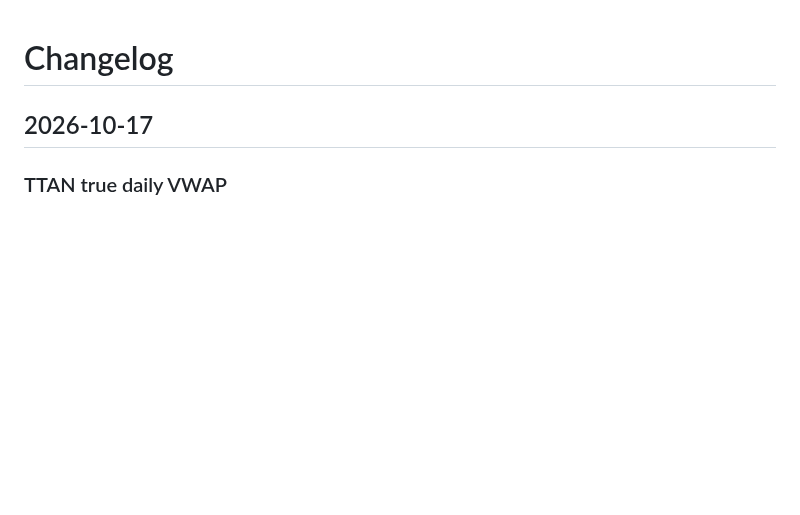
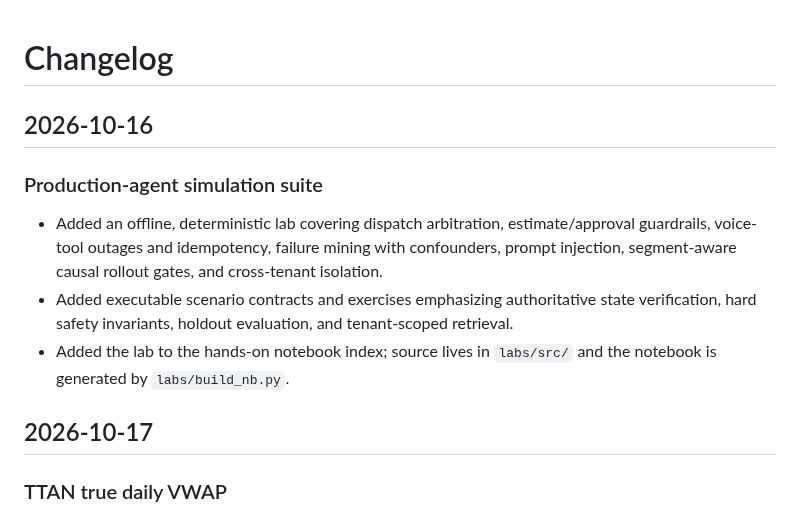
Before and after one commit to sp7412/onboarding, a Markdown page: CHANGELOG.md, the part around the change. Rendered like a GitHub page; blank space fills up the shorter version.

Commit message:
Record production-agent simulation suite

```diff
--- a/CHANGELOG.md
+++ b/CHANGELOG.md
@@ -1,4 +1,12 @@
 # Changelog
+
+## 2026-10-16
+
+### Production-agent simulation suite
+
+- Added an offline, deterministic lab covering dispatch arbitration, estimate/approval guardrails, voice-tool outages and idempotency, failure mining with confounders, prompt injection, segment-aware causal rollout gates, and cross-tenant isolation.
+- Added executable scenario contracts and exercises emphasizing authoritative state verification, hard safety invariants, holdout evaluation, and tenant-scoped retrieval.
+- Added the lab to the hands-on notebook index; source lives in `labs/src/` and the notebook is generated by `labs/build_nb.py`.
 
 ## 2026-10-17
 
```
